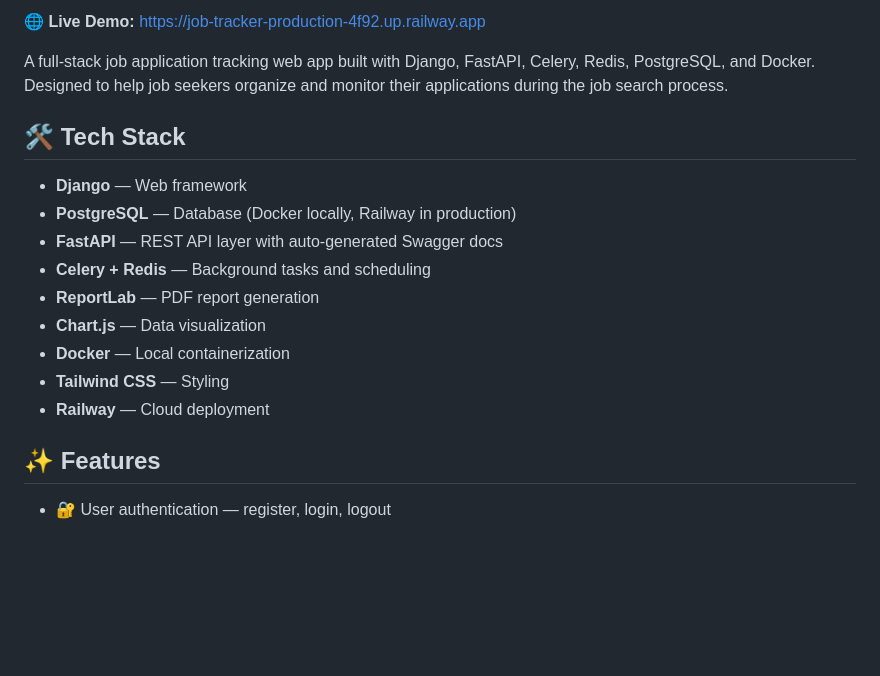
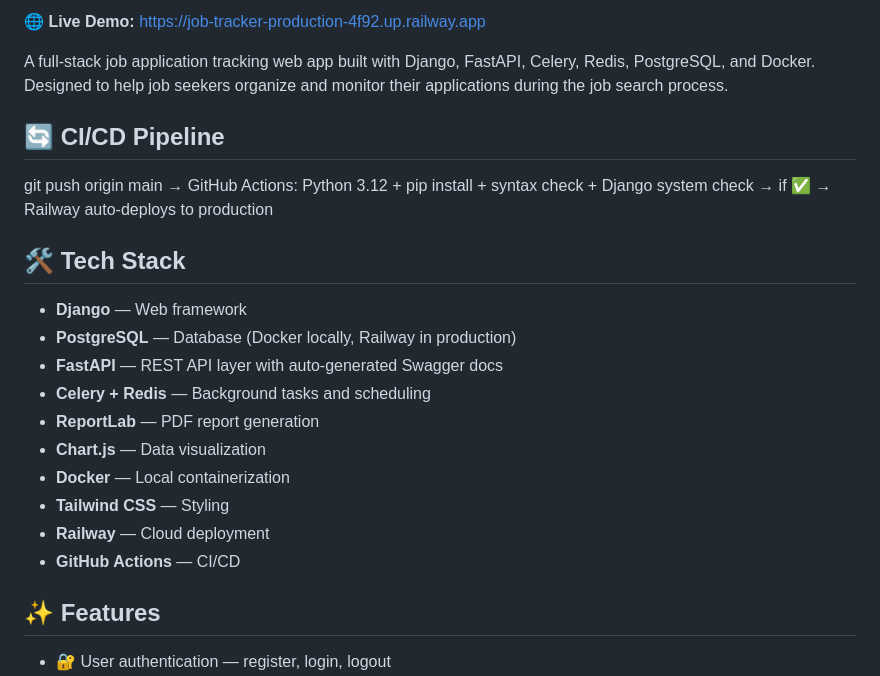
Before and after one commit to Helenyixuanwang/job-tracker, a Markdown page: README.md, the part around one of its changes. Rendered like a GitHub page; blank space fills up the shorter version.

Commit message:
docs: add CI badge and CI/CD section to README

```diff
--- a/README.md
+++ b/README.md
@@ -3,6 +6,11 @@
 🌐 **Live Demo:** https://job-tracker-production-4f92.up.railway.app
 
 A full-stack job application tracking web app built with Django, FastAPI, Celery, Redis, PostgreSQL, and Docker. Designed to help job seekers organize and monitor their applications during the job search process.
+
+## 🔄 CI/CD Pipeline
+git push origin main
+→ GitHub Actions: Python 3.12 + pip install + syntax check + Django system check
+→ if ✅ → Railway auto-deploys to production
 
 ## 🛠️ Tech Stack
 - **Django** — Web framework
@@ -14,6 +22,7 @@ A full-stack job application tracking web app built with Django, FastAPI, Celery
 - **Docker** — Local containerization
 - **Tailwind CSS** — Styling
 - **Railway** — Cloud deployment
+- **GitHub Actions** — CI/CD
 
 ## ✨ Features
 - 🔐 User authentication — register, login, logout
```
Also changed, not shown: other parts of README.md (+3 -0 lines).
